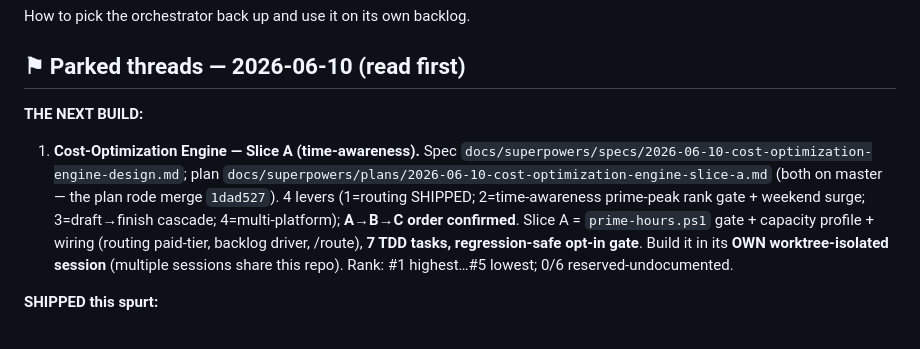
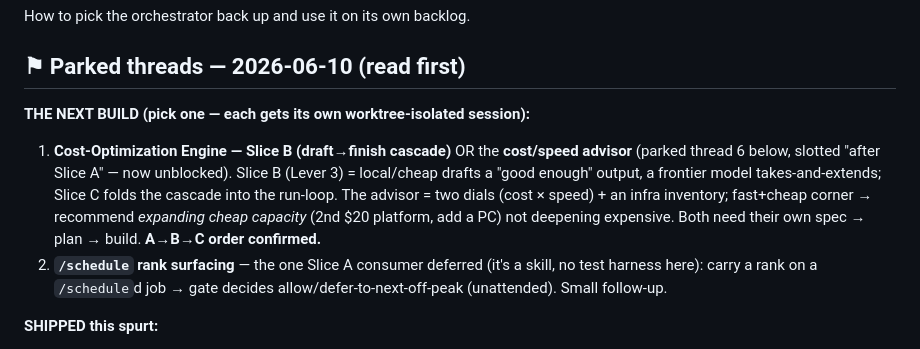
Before and after one commit to Ryfter/baton, a Markdown page: docs/next-session.md, the part around one of its changes. Drawn GitHub-style.

Commit message:
docs: Engine Slice A SHIPPED (time-awareness, merge f5931f0); next = Slice B / cost-speed advisor
Co-Authored-By: Claude Opus 4.8 (1M context) <noreply@anthropic.com>

```diff
--- a/docs/next-session.md
+++ b/docs/next-session.md
@@ -4,8 +4,9 @@ How to pick the orchestrator back up and use it on its own backlog.
 
 ## ⚑ Parked threads — 2026-06-10 (read first)
 
-**THE NEXT BUILD:**
+**THE NEXT BUILD (pick one — each gets its own worktree-isolated session):**
 
-1. **Cost-Optimization Engine — Slice A (time-awareness).** Spec `docs/superpowers/specs/2026-06-10-cost-optimization-engine-design.md`; plan `docs/superpowers/plans/2026-06-10-cost-optimization-engine-slice-a.md` (both on master — the plan rode merge `1dad527`). 4 levers (1=routing SHIPPED; 2=time-awareness prime-peak rank gate + weekend surge; 3=draft→finish cascade; 4=multi-platform); **A→B→C order confirmed**. Slice A = `prime-hours.ps1` gate + capacity profile + wiring (routing paid-tier, backlog driver, /route), **7 TDD tasks, regression-safe opt-in gate**. Build it in its **OWN worktree-isolated session** (multiple sessions share this repo). Rank: #1 highest…#5 lowest; 0/6 reserved-undocumented.
+1. **Cost-Optimization Engine — Slice B (draft→finish cascade)** OR the **cost/speed advisor** (parked thread 6 below, slotted "after Slice A" — now unblocked). Slice B (Lever 3) = local/cheap drafts a "good enough" output, a frontier model takes-and-extends; Slice C folds the cascade into the run-loop. The advisor = two dials (cost × speed) + an infra inventory; fast+cheap corner → recommend *expanding cheap capacity* (2nd $20 platform, add a PC) not deepening expensive. Both need their own spec → plan → build. **A→B→C order confirmed.**
+2. **`/schedule` rank surfacing** — the one Slice A consumer deferred (it's a skill, no test harness here): carry a rank on a `/schedule`d job → gate decides allow/defer-to-next-off-peak (unattended). Small follow-up.
 
 **SHIPPED this spurt:**
```
Also changed, not shown: other parts of docs/next-session.md (+8 -0 lines).
